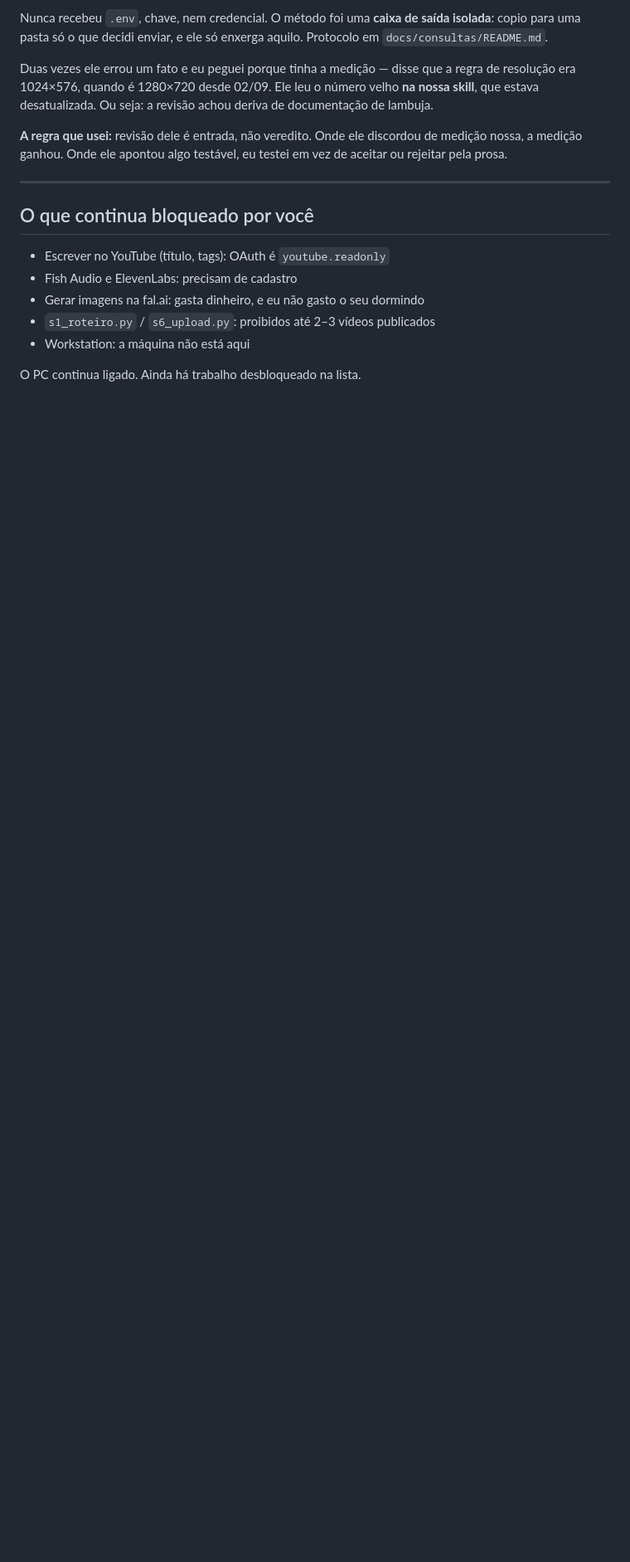
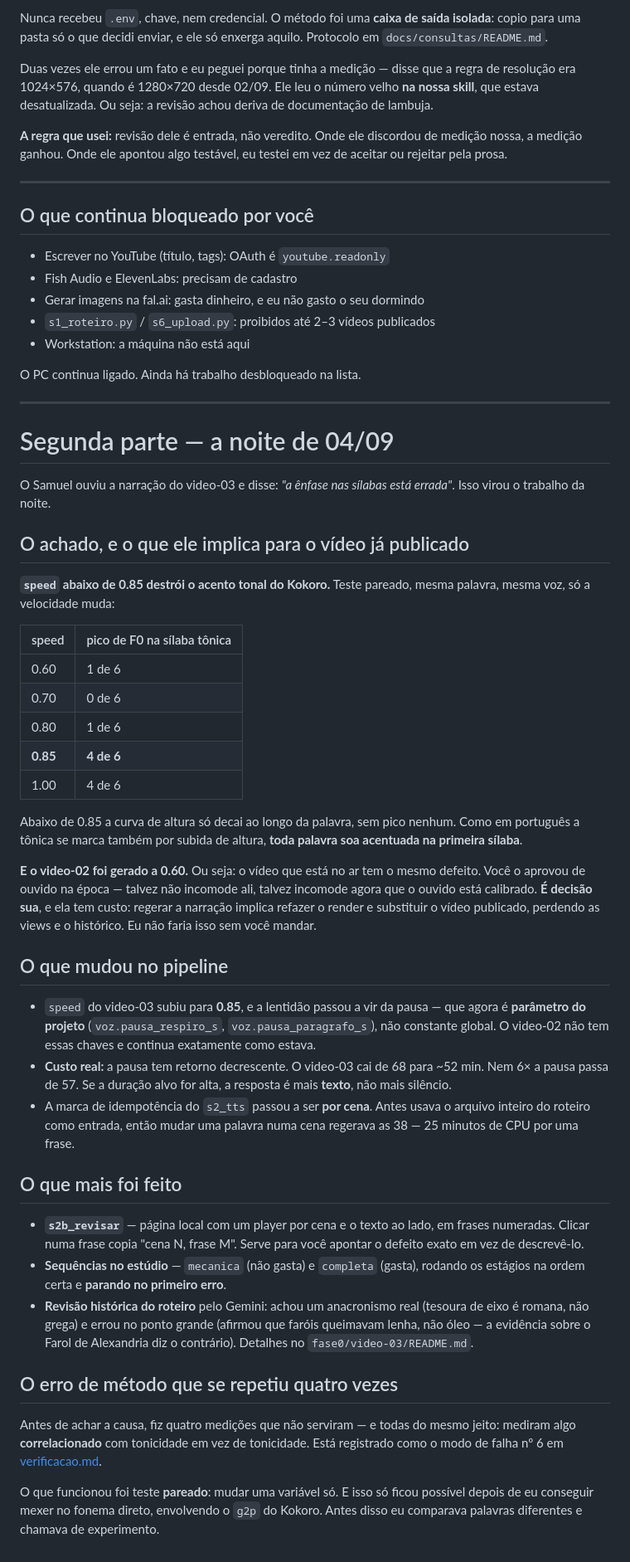
Before and after one commit to Samuelvieria/VideosAut, a Markdown page: docs/noite-04-09.md, the part around the change. Shown at 83% size. Rendered like a GitHub page; blank space fills up the shorter version.

Commit message:
docs: relatório da segunda parte, e a consequência para o video-02 publicado
O achado de prosódia tem uma implicação que precisa da decisão do Samuel: o
video-02 foi gerado com speed 0.6, abaixo do piso de 0.85 medido hoje. O vídeo
que está no ar tem o mesmo defeito de acento tonal.

Ele aprovou aquele áudio de ouvido na época. Talvez não incomode ali, talvez
incomode agora que o ouvido está calibrado — mas consertar implica refazer o
render e substituir o vídeo publicado, perdendo views e histórico. Registrado
como decisão dele, não minha.

Co-Authored-By: Claude Opus 5 (1M context) <noreply@anthropic.com>

```diff
--- a/docs/noite-04-09.md
+++ b/docs/noite-04-09.md
@@ -189,3 +189,68 @@ em vez de aceitar ou rejeitar pela prosa.
 - Workstation: a máquina não está aqui
 
 O PC continua ligado. Ainda há trabalho desbloqueado na lista.
+
+---
+
+# Segunda parte — a noite de 04/09
+
+O Samuel ouviu a narração do video-03 e disse: *"a ênfase nas sílabas está
+errada"*. Isso virou o trabalho da noite.
+
+## O achado, e o que ele implica para o vídeo já publicado
+
+**`speed` abaixo de 0.85 destrói o acento tonal do Kokoro.** Teste pareado,
+mesma palavra, mesma voz, só a velocidade muda:
+
+| speed | pico de F0 na sílaba tônica |
+|---|---|
+| 0.60 | 1 de 6 |
+| 0.70 | 0 de 6 |
+| 0.80 | 1 de 6 |
+| **0.85** | **4 de 6** |
+| 1.00 | 4 de 6 |
+
+Abaixo de 0.85 a curva de altura só decai ao longo da palavra, sem pico nenhum.
+Como em português a tônica se marca também por subida de altura, **toda palavra
+soa acentuada na primeira sílaba**.
+
+**E o video-02 foi gerado a 0.60.** Ou seja: o vídeo que está no ar tem o mesmo
+defeito. Você o aprovou de ouvido na época — talvez não incomode ali, talvez
+incomode agora que o ouvido está calibrado. **É decisão sua**, e ela tem custo:
+regerar a narração implica refazer o render e substituir o vídeo publicado,
+perdendo as views e o histórico. Eu não faria isso sem você mandar.
+
+## O que mudou no pipeline
+
+- `speed` do video-03 subiu para **0.85**, e a lentidão passou a vir da pausa —
+  que agora é **parâmetro do projeto** (`voz.pausa_respiro_s`,
+  `voz.pausa_paragrafo_s`), não constante global. O video-02 não tem essas
+  chaves e continua exatamente como estava.
+- **Custo real:** a pausa tem retorno decrescente. O video-03 cai de 68 para
+  ~52 min. Nem 6× a pausa passa de 57. Se a duração alvo for alta, a resposta é
+  mais **texto**, não mais silêncio.
+- A marca de idempotência do `s2_tts` passou a ser **por cena**. Antes usava o
+  arquivo inteiro do roteiro como entrada, então mudar uma palavra numa cena
+  regerava as 38 — 25 minutos de CPU por uma frase.
+
+## O que mais foi feito
+
+- **`s2b_revisar`** — página local com um player por cena e o texto ao lado, em
+  frases numeradas. Clicar numa frase copia "cena N, frase M". Serve para você
+  apontar o defeito exato em vez de descrevê-lo.
+- **Sequências no estúdio** — `mecanica` (não gasta) e `completa` (gasta),
+  rodando os estágios na ordem certa e **parando no primeiro erro**.
+- **Revisão histórica do roteiro** pelo Gemini: achou um anacronismo real
+  (tesoura de eixo é romana, não grega) e errou no ponto grande (afirmou que
+  faróis queimavam lenha, não óleo — a evidência sobre o Farol de Alexandria
+  diz o contrário). Detalhes no `fase0/video-03/README.md`.
+
+## O erro de método que se repetiu quatro vezes
+
+Antes de achar a causa, fiz quatro medições que não serviram — e todas do mesmo
+jeito: mediram algo **correlacionado** com tonicidade em vez de tonicidade.
+Está registrado como o modo de falha nº 6 em [verificacao.md](verificacao.md).
+
+O que funcionou foi teste **pareado**: mudar uma variável só. E isso só ficou
+possível depois de eu conseguir mexer no fonema direto, envolvendo o `g2p` do
+Kokoro. Antes disso eu comparava palavras diferentes e chamava de experimento.
```
